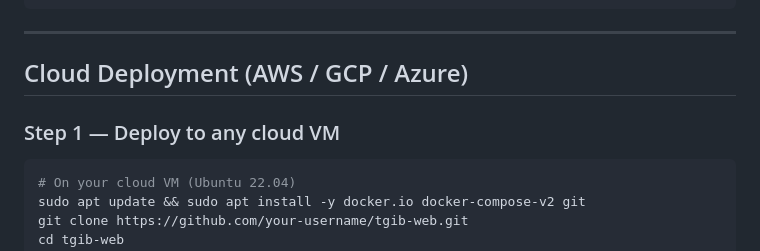
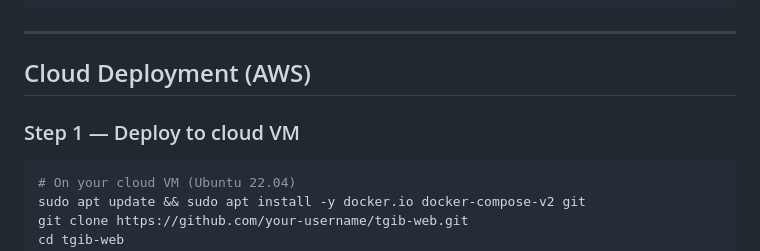
Before and after one commit to ashishbongu/tgib-web, a Markdown page: README.md, the part around the change. GitHub-like rendering.

Commit message:
Modify cloud deployment instructions for AWS
Updated cloud deployment section to specify AWS only.

````diff
--- a/README.md
+++ b/README.md
@@ -143,9 +143,9 @@ curl -X POST http://localhost:8000/api/v1/rank \
 
 ---
 
-## Cloud Deployment (AWS / GCP / Azure)
+## Cloud Deployment (AWS)
 
-### Step 1 — Deploy to any cloud VM
+### Step 1 — Deploy to cloud VM
 
 ```bash
 # On your cloud VM (Ubuntu 22.04)
````
